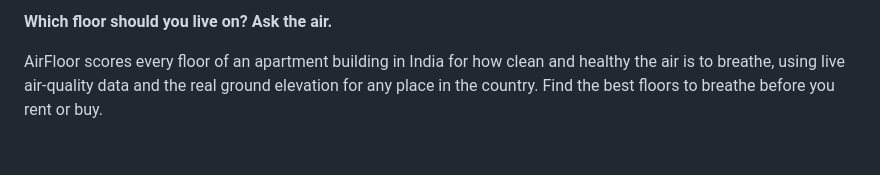
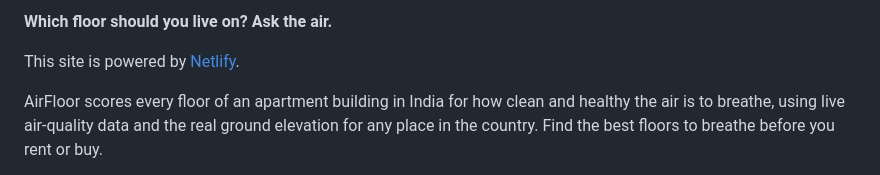
Before and after one commit to yashkotha/airfloor, a Markdown page: README.md, the part around one of its changes. GitHub-like rendering; blank space fills up the shorter version.

Commit message:
Add the Netlify badge and attribution to the README

```diff
--- a/README.md
+++ b/README.md
@@ -3,4 +5,6 @@
 **Which floor should you live on? Ask the air.**
+
+This site is powered by [Netlify](https://www.netlify.com).
 
 AirFloor scores every floor of an apartment building in India for how clean and healthy the air is to breathe, using live air-quality data and the real ground elevation for any place in the country. Find the best floors to breathe before you rent or buy.
 
```
Also changed, not shown: other parts of README.md (+2 -0 lines).
